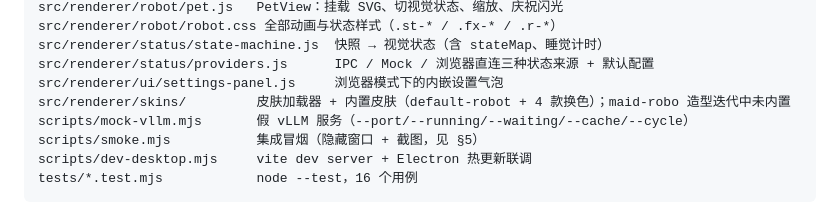
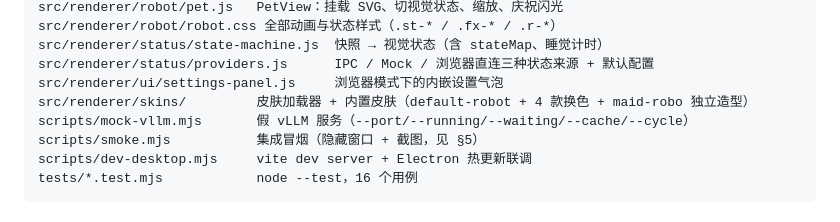
Before and after one commit to bzdbzdbzd121/vllm-pet, a Markdown page: DEVELOPMENT.md, the part around the change. Drawn GitHub-style.

```diff
--- a/DEVELOPMENT.md
+++ b/DEVELOPMENT.md
@@ -51,7 +51,7 @@ src/renderer/robot/robot.css 全部动画与状态样式（.st-* / .fx-* / .r-*
 src/renderer/status/state-machine.js  快照 → 视觉状态（含 stateMap、睡觉计时）
 src/renderer/status/providers.js      IPC / Mock / 浏览器直连三种状态来源 + 默认配置
 src/renderer/ui/settings-panel.js     浏览器模式下的内嵌设置气泡
-src/renderer/skins/         皮肤加载器 + 内置皮肤（default-robot + 4 款换色）；maid-robo 造型迭代中未内置
+src/renderer/skins/         皮肤加载器 + 内置皮肤（default-robot + 4 款换色 + maid-robo 独立造型）
 scripts/mock-vllm.mjs       假 vLLM 服务（--port/--running/--waiting/--cache/--cycle）
 scripts/smoke.mjs           集成冒烟（隐藏窗口 + 截图，见 §5）
 scripts/dev-desktop.mjs     vite dev server + Electron 热更新联调
```
Also changed, not shown: README.md (+6 -1 lines), docs/skin-maid.png (added), 3 other files.
